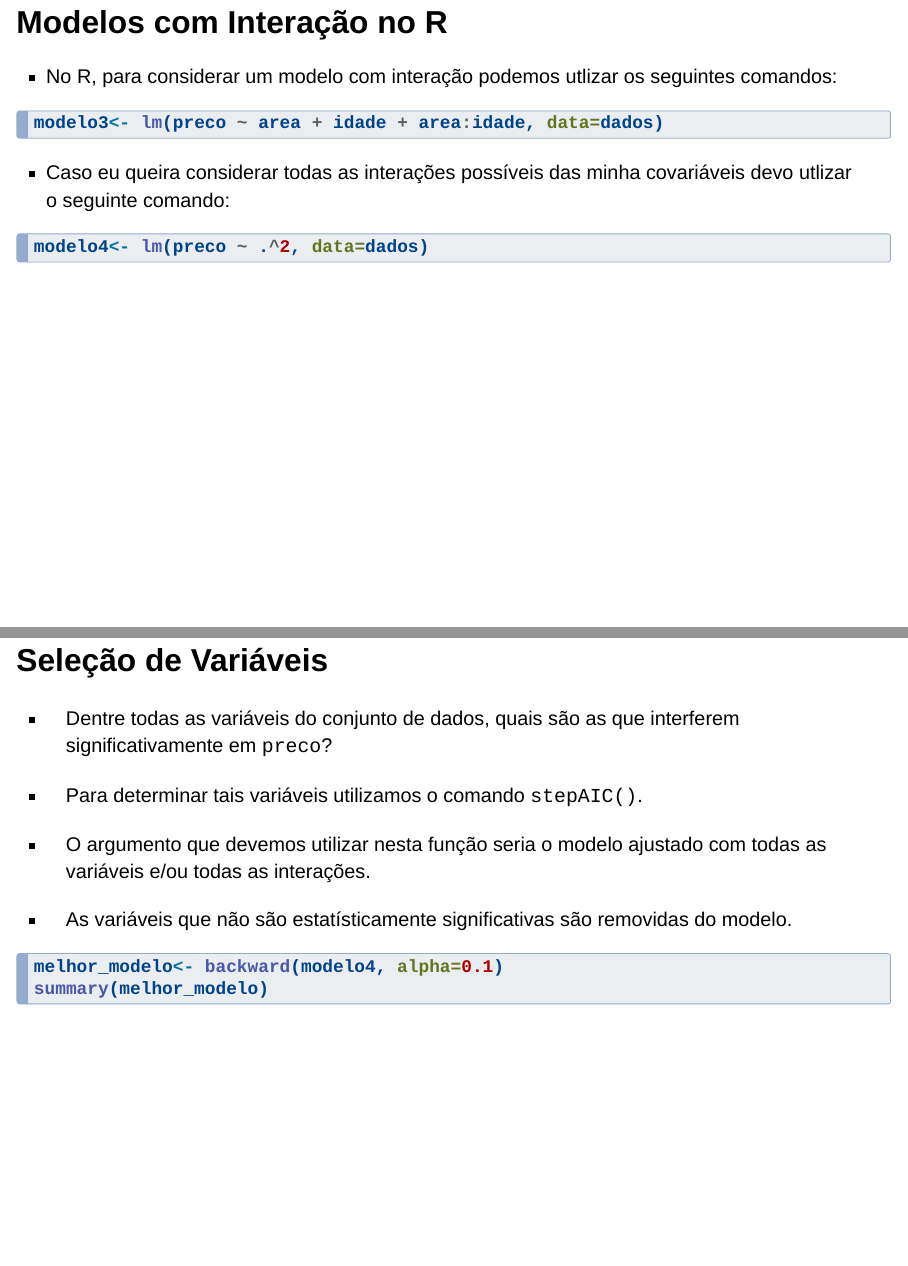
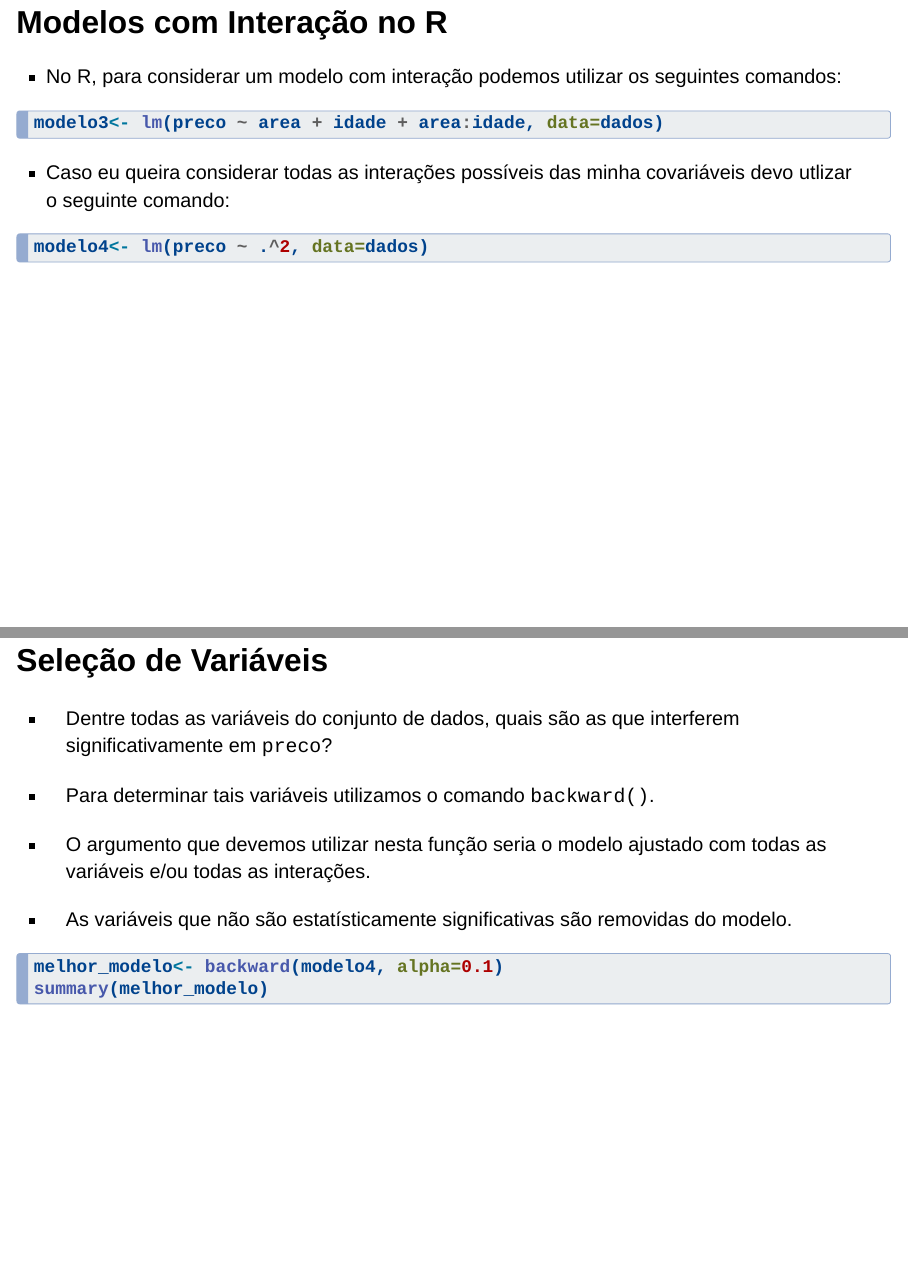
Before and after one commit to saulomorellato/seminario_regressao_lagesa, a Quarto document (apresentacao.qmd): pages 26 and 27 of 28, joined at a grey line. Rendered offline with R 4.5, knitr and Pandoc in place of Quarto, with nearby package versions; the code chunks are not run, so their results and figures are left out; drawn as Slidy slides in place of the format the file asks for.

Commit message:
updating project

````diff
--- a/apresentacao.qmd
+++ b/apresentacao.qmd
@@ -370,7 +370,7 @@ $$Y=\beta_0+\beta_1X_1+\beta_2X_2+\beta_3X_1X_2+\epsilon$$
 
 ::: extrapad
 
--   No R, para considerar um modelo com interação podemos utlizar os seguintes comandos:
+-   No R, para considerar um modelo com interação podemos utilizar os seguintes comandos:
 ```{r}
 #| label: intera1
 #| echo: true
@@ -396,7 +396,7 @@ modelo4<- lm(preco ~ .^2, data=dados)
 ::: extrapad
 -   Dentre todas as variáveis do conjunto de dados, quais são as que interferem significativamente em `preco`?
 
--   Para determinar tais variáveis utilizamos o comando `stepAIC()`.
+-   Para determinar tais variáveis utilizamos o comando `backward()`.
 
 -   O argumento que devemos utilizar nesta função seria o modelo ajustado com todas as variáveis e/ou todas as interações.
 
````
Also changed, not shown: apresentacao.html, scrip_regressao.txt (added).
